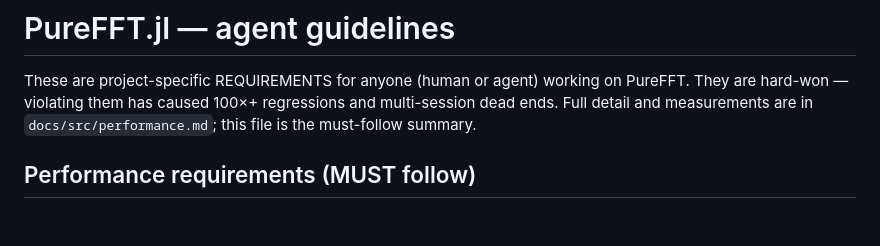
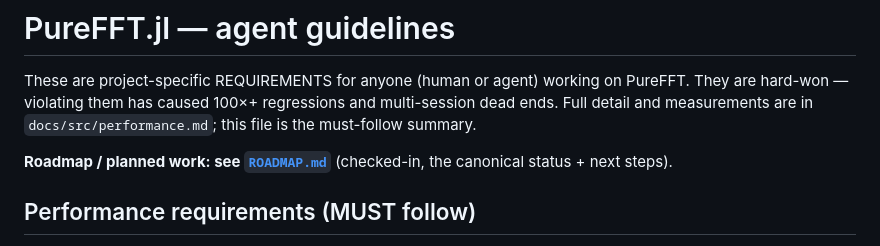
Before and after one commit to el-oso/PureFFT.jl, a Markdown page: CLAUDE.md, the part around the change. Drawn GitHub-style; blank space fills up the shorter version.

```diff
--- a/CLAUDE.md
+++ b/CLAUDE.md
@@ -3,6 +3,8 @@
 These are project-specific REQUIREMENTS for anyone (human or agent) working on PureFFT. They are
 hard-won — violating them has caused 100×+ regressions and multi-session dead ends. Full detail and
 measurements are in `docs/src/performance.md`; this file is the must-follow summary.
+
+**Roadmap / planned work: see [`ROADMAP.md`](ROADMAP.md)** (checked-in, the canonical status + next steps).
 
 ## Performance requirements (MUST follow)
 
```
Also changed, not shown: ROADMAP.md (added, +65 -0 lines).
